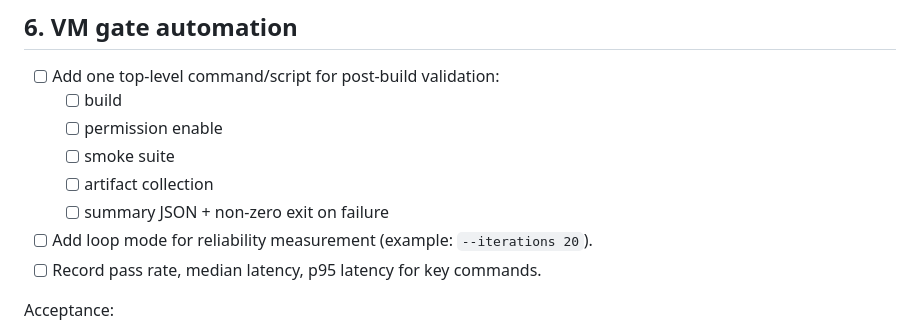
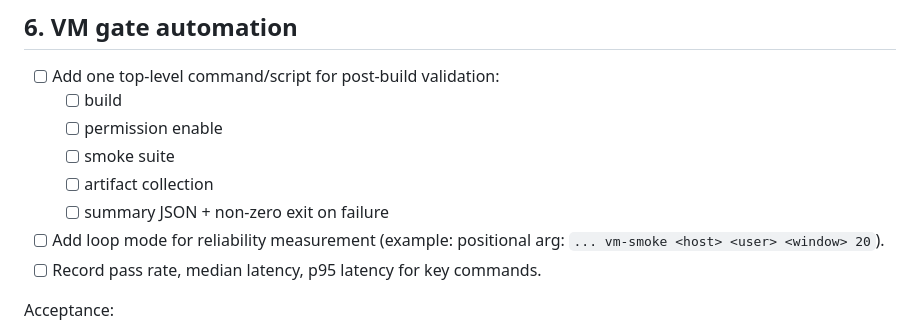
Before and after one commit to yaroshevych/desktopctl, a Markdown page: kb/20260316-first-expansion-m1-plan.md, the part around the change. GitHub-like rendering.

```diff
--- a/kb/20260316-first-expansion-m1-plan.md
+++ b/kb/20260316-first-expansion-m1-plan.md
@@ -159,7 +159,7 @@ Acceptance:
   - [ ] smoke suite
   - [ ] artifact collection
   - [ ] summary JSON + non-zero exit on failure
-- [ ] Add loop mode for reliability measurement (example: `--iterations 20`).
+- [ ] Add loop mode for reliability measurement (example: positional arg: `... vm-smoke <host> <user> <window> 20`).
 - [ ] Record pass rate, median latency, p95 latency for key commands.
 
 Acceptance:
```
Also changed, not shown: kb/20260316-m1-focused-slice.md (+6 -5 lines).
